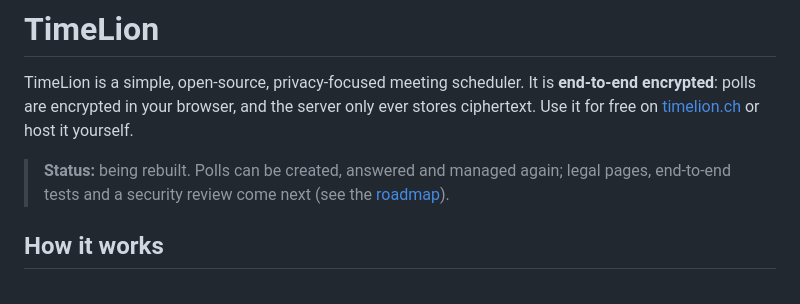
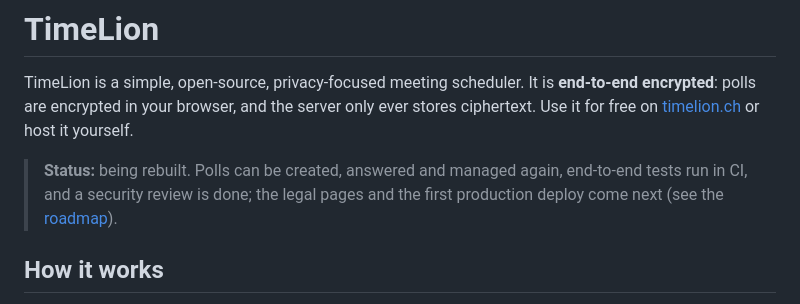
Before and after one commit to TimeLion-ch/TimeLion, a Markdown page: README.md, the part around the change. Drawn GitHub-style.

Commit message:
Phase 4: Update CLAUDE.md and README status

```diff
--- a/README.md
+++ b/README.md
@@ -4,7 +4,7 @@
 
 TimeLion is a simple, open-source, privacy-focused meeting scheduler. It is **end-to-end encrypted**: polls are encrypted in your browser, and the server only ever stores ciphertext. Use it for free on [timelion.ch](https://timelion.ch) or host it yourself.
 
-> **Status:** being rebuilt. Polls can be created, answered and managed again; legal pages, end-to-end tests and a security review come next (see the [roadmap](roadmap.md)).
+> **Status:** being rebuilt. Polls can be created, answered and managed again, end-to-end tests run in CI, and a security review is done; the legal pages and the first production deploy come next (see the [roadmap](roadmap.md)).
 
 ## How it works
 
```
Also changed, not shown: CLAUDE.md (+1 -1 lines).
